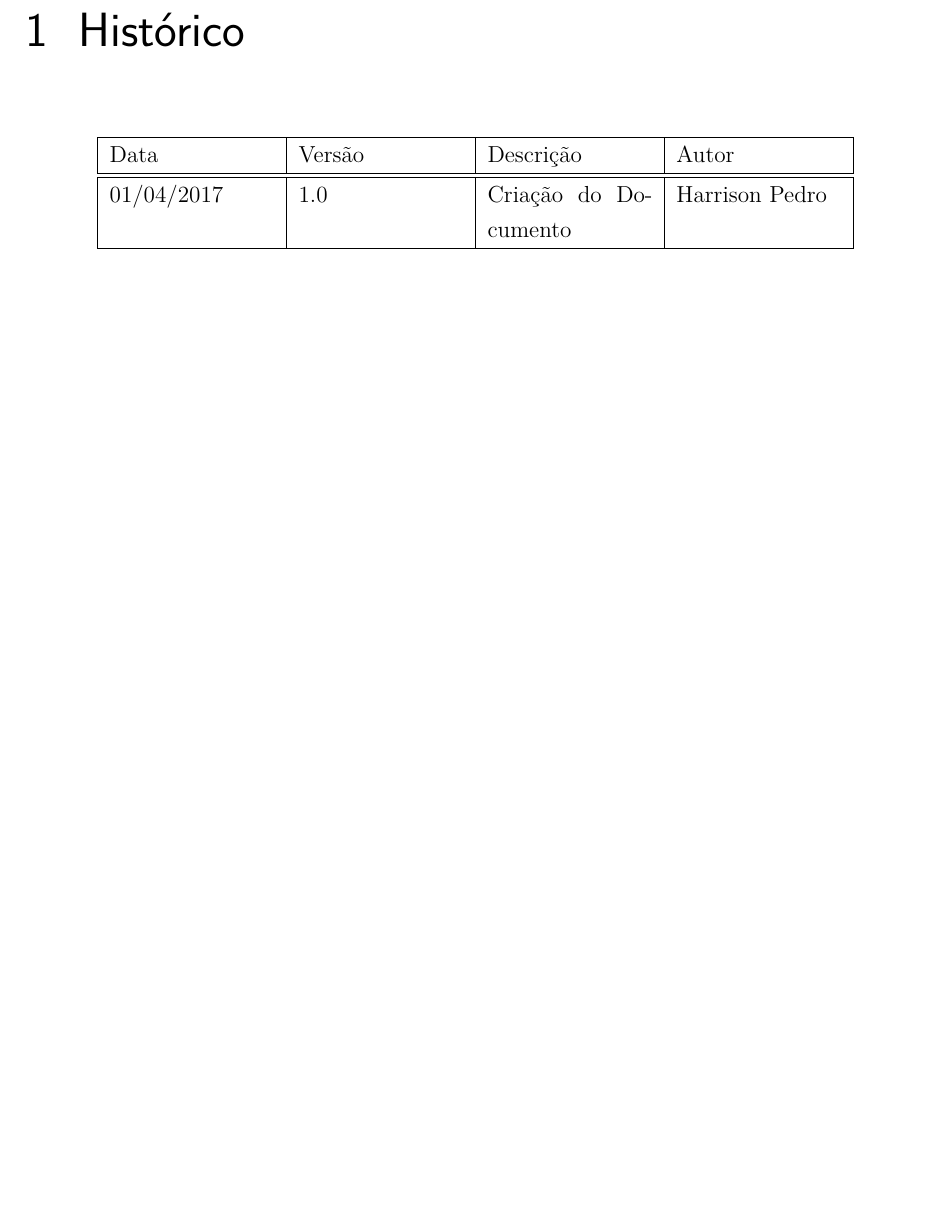
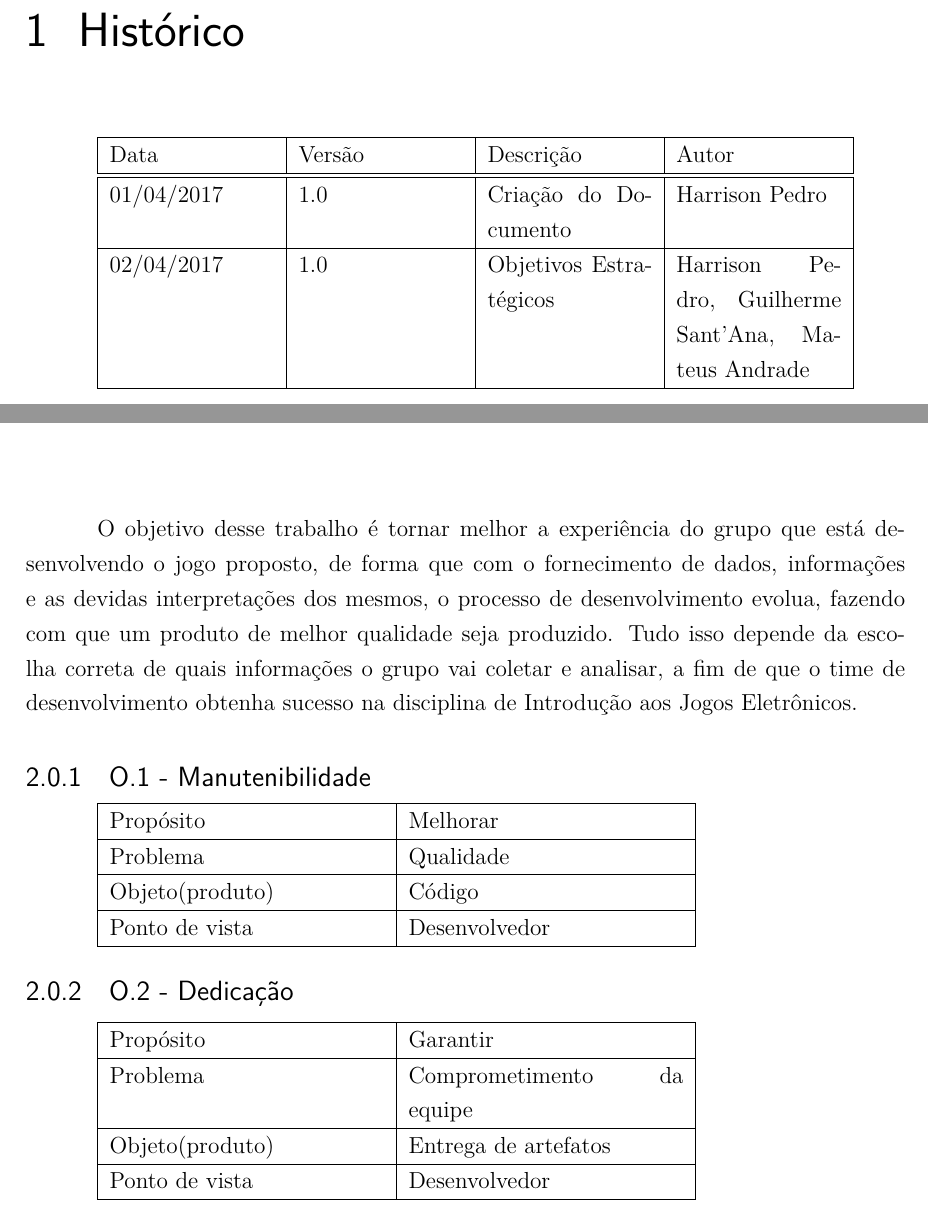
Before and after one commit to medicao-201701/Plano-de-Medicoes, a LaTeX thesis (main.tex, which reads editaveis/historico.tex, editaveis/introducao.tex): part of page 6 of 11 before the commit and two parts of pages 6 and 7 of 11 after it, the two joined at a grey line, cut so that both start at the same text, the shorter picture padded with empty space. Compiled offline with pdfLaTeX.

Commit message:
Adicionando objetivos estrategicos

```diff
--- a/editaveis/historico.tex
+++ b/editaveis/historico.tex
@@ -6,5 +6,7 @@
  \hline\hline
  01/04/2017 & 		1.0    &		Criação do Documento &   	Harrison Pedro \\
  \hline
+ 02/04/2017 & 		1.0    &		Objetivos Estratégicos &   	Harrison Pedro, Guilherme Sant'Ana, Mateus Andrade \\
+ \hline
 
 \end{tabular}
--- a/editaveis/introducao.tex
+++ b/editaveis/introducao.tex
@@ -1 +1,30 @@
 \chapter{Objetivos Estratégicos}
+	O objetivo desse trabalho é tornar melhor a experiência do grupo que está desenvolvendo o jogo proposto, de forma que com o fornecimento de dados, informações e as devidas interpretações dos mesmos, o processo de desenvolvimento evolua, fazendo com que um produto de melhor qualidade seja produzido. Tudo isso depende da escolha correta de quais informações o grupo vai coletar e analisar, a fim de que o time de desenvolvimento obtenha sucesso na disciplina de Introdução aos Jogos Eletrônicos.
+
+\subsection{O.1 - Manutenibilidade}
+
+	\begin{tabular}{ |p{5cm}|p{5cm}|  }
+	 \hline
+	 Propósito 		& 		Melhorar \\
+	 \hline
+	 Problema 		& 		Qualidade \\
+	 \hline
+	 Objeto(produto) 		& 		Código \\
+	 \hline
+	 Ponto de vista 		& 		Desenvolvedor \\
+	 \hline
+	\end{tabular}
+
+\subsection{O.2 - Dedicação}
+
+	\begin{tabular}{ |p{5cm}|p{5cm}|  }
+	 \hline
+	 Propósito 		& 		Garantir \\
+	 \hline
+	 Problema 		& 		Comprometimento da equipe \\
+	 \hline
+	 Objeto(produto) 		& 		Entrega de artefatos \\
+	 \hline
+	 Ponto de vista 		& 		Desenvolvedor \\
+	 \hline
+	\end{tabular}
```
